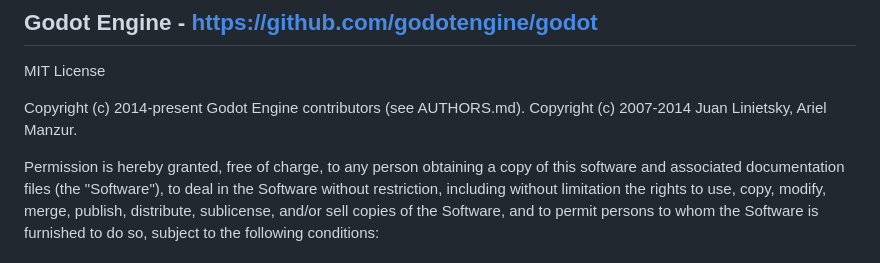
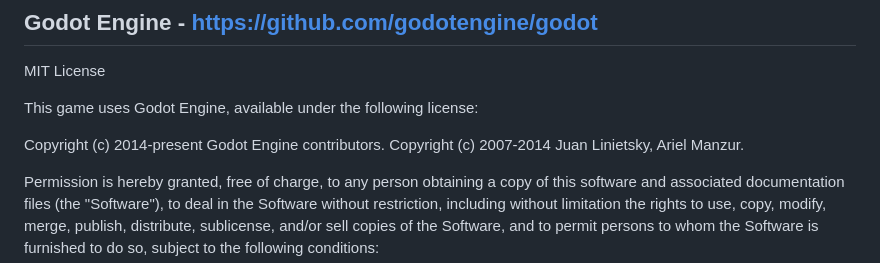
Before and after one commit to zemda/Trials, a Markdown page: THIRD_PARTY_LICENSES.md, the part around the change. Drawn GitHub-style.

```diff
--- a/THIRD_PARTY_LICENSES.md
+++ b/THIRD_PARTY_LICENSES.md
@@ -28,7 +28,9 @@ SOFTWARE.
 
 MIT License
 
-Copyright (c) 2014-present Godot Engine contributors (see AUTHORS.md).
+This game uses Godot Engine, available under the following license:
+
+Copyright (c) 2014-present Godot Engine contributors.
 Copyright (c) 2007-2014 Juan Linietsky, Ariel Manzur.
 
 Permission is hereby granted, free of charge, to any person obtaining a copy
```
